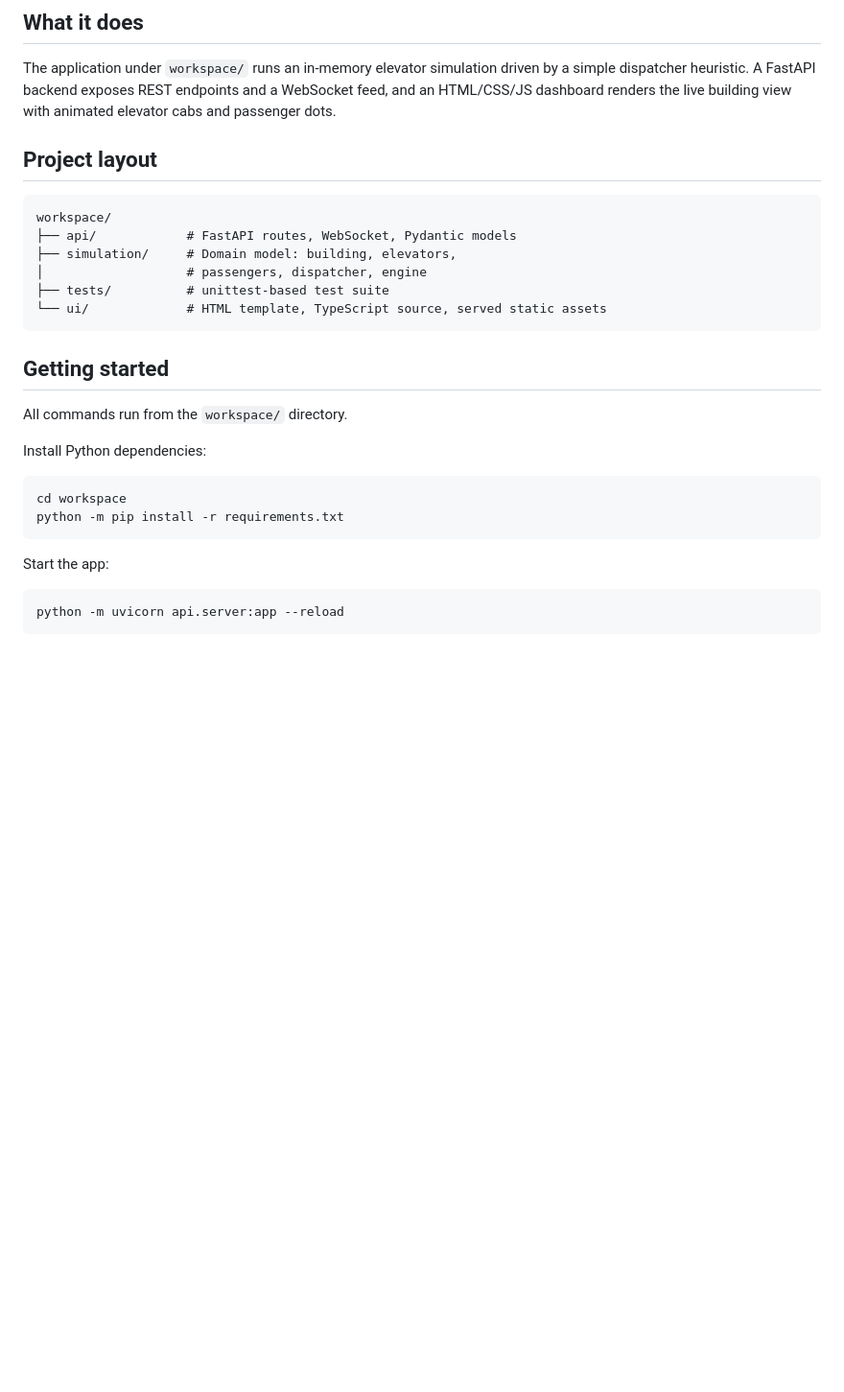
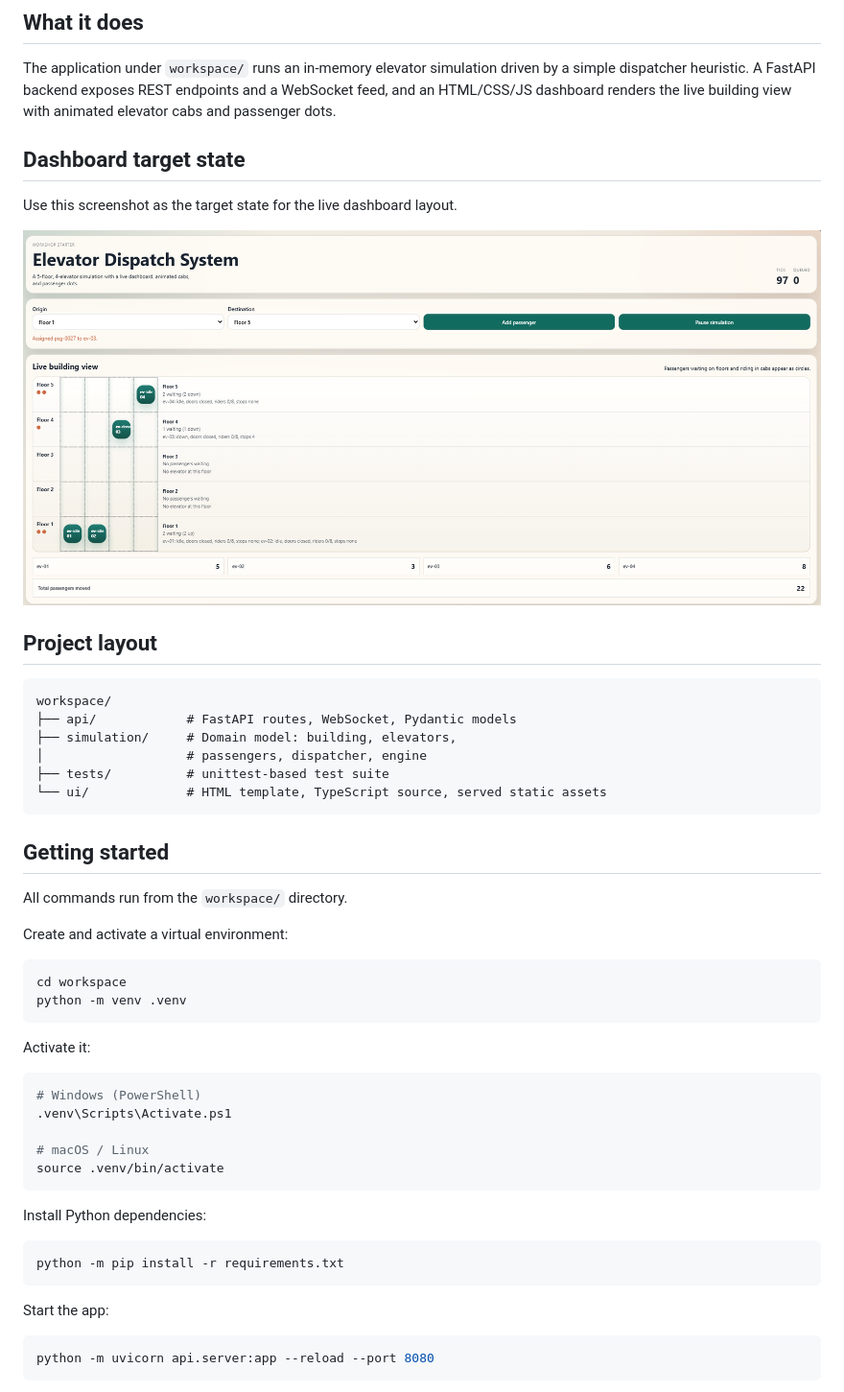
Before and after one commit to ms-mfg-community/ghcp-elevator-dispatch, a Markdown page: README.md, the part around one of its changes. Shown at 96% size. Rendered like a GitHub page; pictures changed too: workspace/images/live-dashboard-target-state.png (added); blank space fills up the shorter version.

````diff
--- a/README.md
+++ b/README.md
@@ -12,6 +12,12 @@ simulation driven by a simple dispatcher heuristic. A FastAPI
 backend exposes REST endpoints and a WebSocket feed, and an
 HTML/CSS/JS dashboard renders the live building view with
 animated elevator cabs and passenger dots.
+
+## Dashboard target state
+
+Use this screenshot as the target state for the live dashboard layout.
+
+![Dashboard target state](workspace/images/live-dashboard-target-state.png)
 
 ## Project layout
 
@@ -28,16 +34,32 @@ workspace/
 
 All commands run from the `workspace/` directory.
 
+Create and activate a virtual environment:
+
+```bash
+cd workspace
+python -m venv .venv
+```
+
+Activate it:
+
+```bash
+# Windows (PowerShell)
+.venv\Scripts\Activate.ps1
+
+# macOS / Linux
+source .venv/bin/activate
+```
+
 Install Python dependencies:
 
 ```bash
-cd workspace
 python -m pip install -r requirements.txt
 ```
 
 Start the app:
 
 ```bash
-python -m uvicorn api.server:app --reload
+python -m uvicorn api.server:app --reload --port 8080
 ```
 
````
Also changed, not shown: other parts of README.md (+1 -1 lines), .github/copilot-instructions.md (+10 -1 lines), 8 other files.
